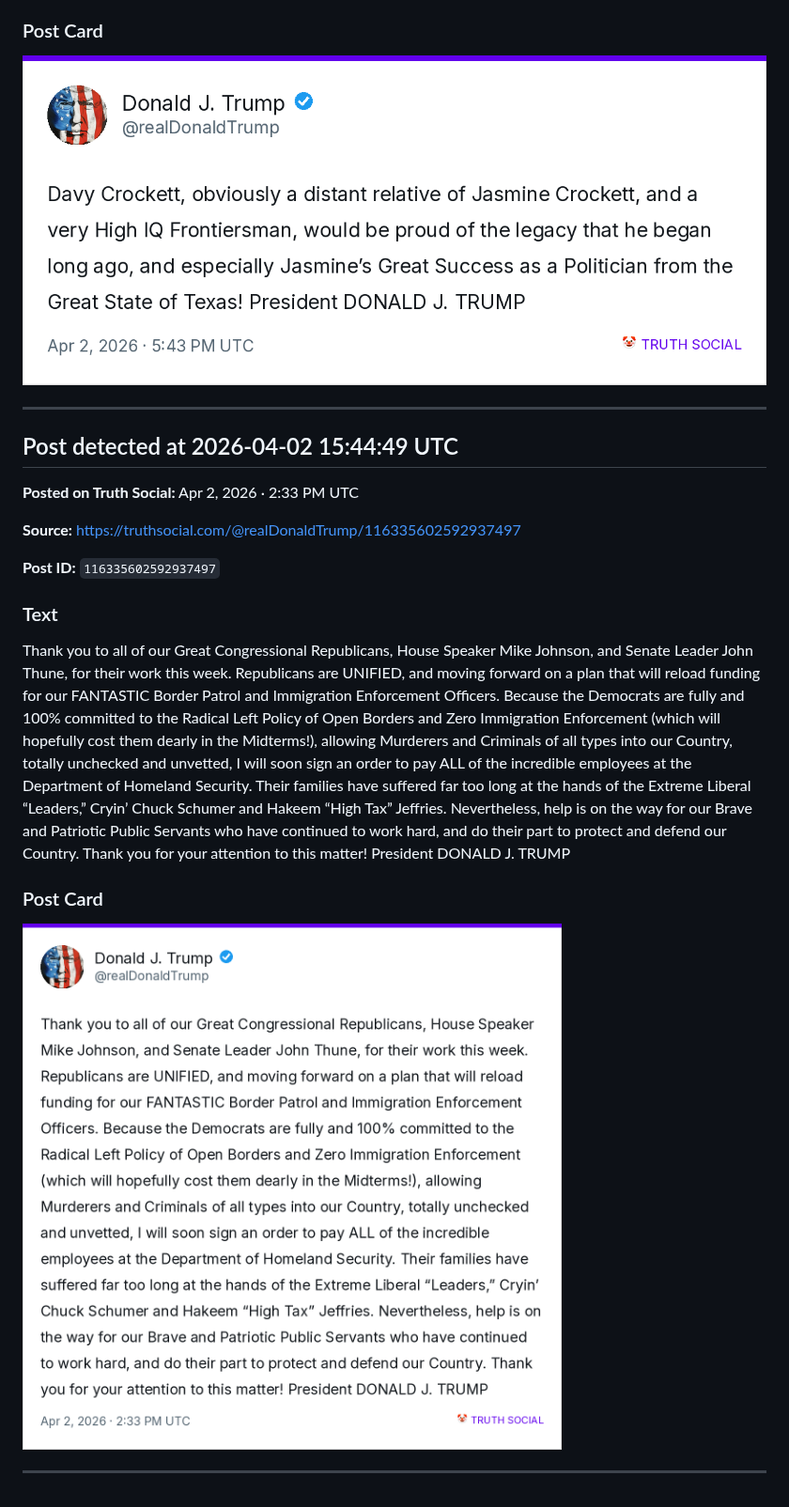
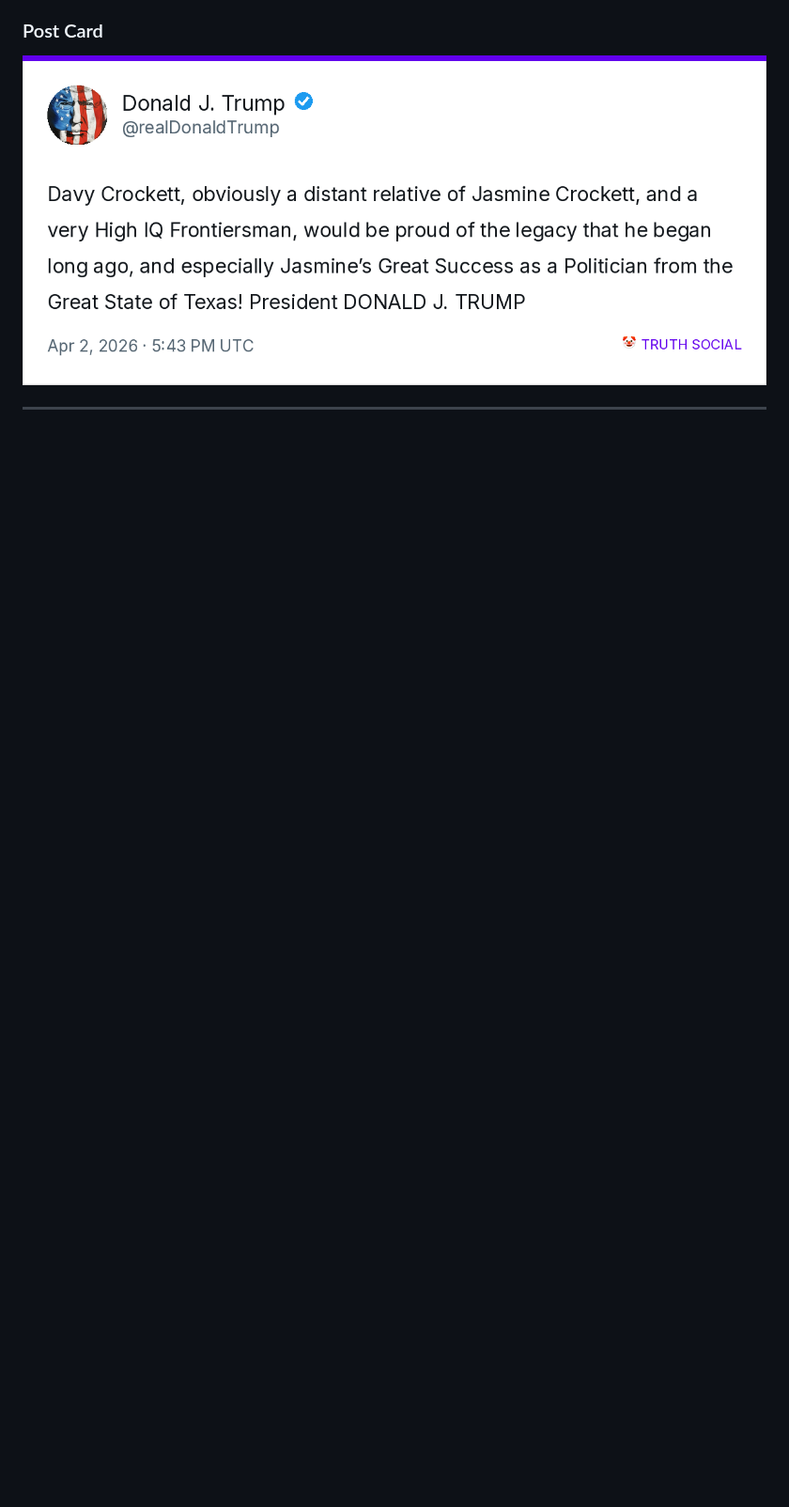
Before and after one commit to lukalobster/trump_on_mastodon, a Markdown page: posts.md, the part around one of its changes. Shown at 94% size. Drawn GitHub-style; blank space fills up the shorter version.

```diff
--- a/posts.md
+++ b/posts.md
@@ -36,23 +56,3 @@ Davy Crockett, obviously a distant relative of Jasmine Crockett, and a very High
 
 
 ---
-
-
-## Post detected at 2026-04-02 15:44:49 UTC
-
-**Posted on Truth Social:** Apr 2, 2026 · 2:33 PM UTC
-
-**Source:** [https://truthsocial.com/@realDonaldTrump/116335602592937497](https://truthsocial.com/@realDonaldTrump/116335602592937497)
-
-**Post ID:** `116335602592937497`
-
-### Text
-
-Thank you to all of our Great Congressional Republicans, House Speaker Mike Johnson, and Senate Leader John Thune, for their work this week. Republicans are UNIFIED, and moving forward on a plan that will reload funding for our FANTASTIC Border Patrol and Immigration Enforcement Officers. Because the Democrats are fully and 100% committed to the Radical Left Policy of Open Borders and Zero Immigration Enforcement (which will hopefully cost them dearly in the Midterms!), allowing Murderers and Criminals of all types into our Country, totally unchecked and unvetted, I will soon sign an order to pay ALL of the incredible employees at the Department of Homeland Security. Their families have suffered far too long at the hands of the Extreme Liberal “Leaders,” Cryin’ Chuck Schumer and Hakeem “High Tax” Jeffries. Nevertheless, help is on the way for our Brave and Patriotic Public Servants who have continued to work hard, and do their part to protect and defend our Country. Thank you for your attention to this matter! President DONALD J. TRUMP
-
-### Post Card
-
-![Post card](images/116335602592937497_card.png)
-
-
----
```
Also changed, not shown: other parts of posts.md (+20 -0 lines), images/116338464010194156_card.png (added), 1 other file.
